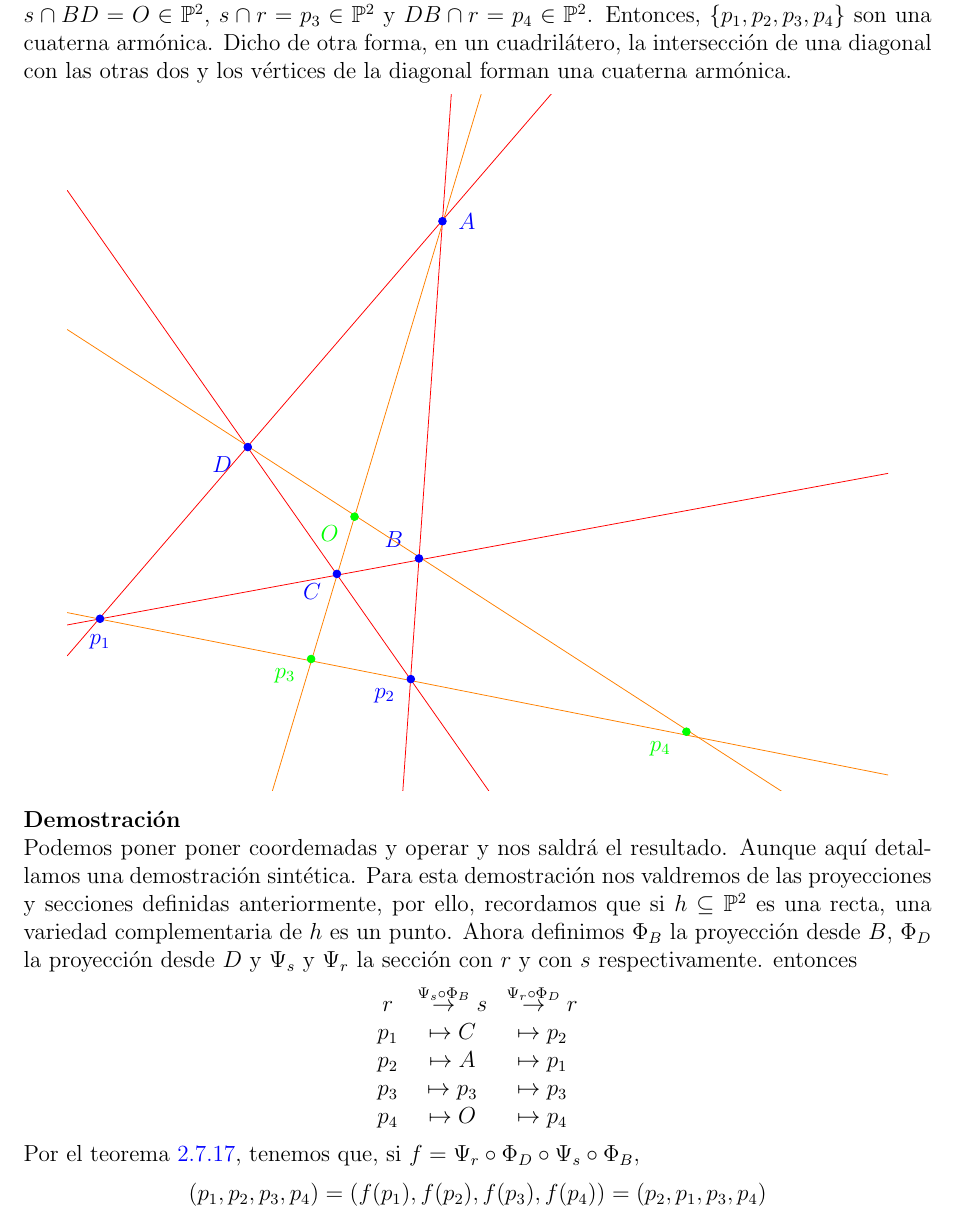
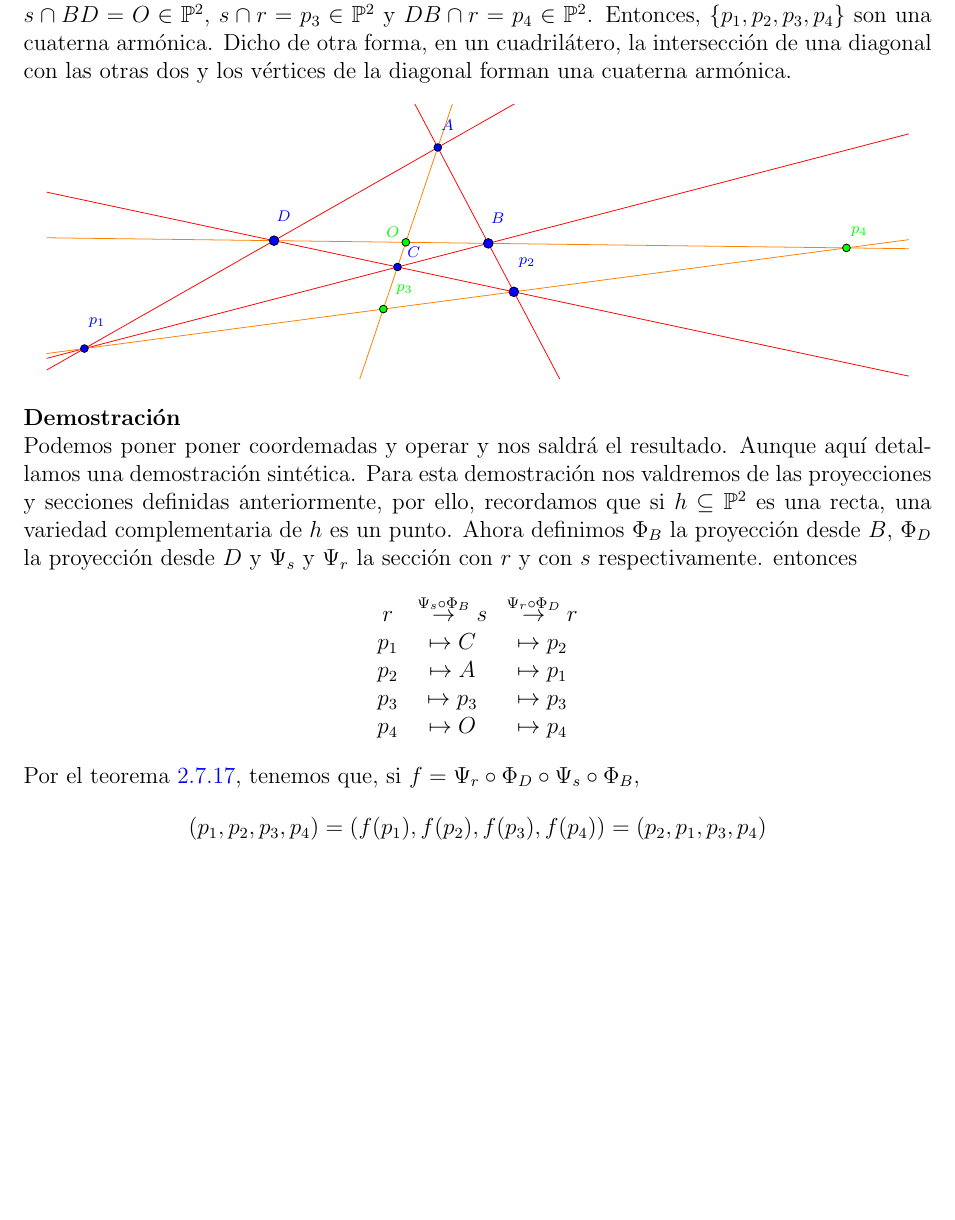
Before and after one commit to MiquelOrtega/Mates, a LaTeX document (Algebra_Multilineal_i_Geometria_Projectiva/Latex/main.tex, which reads Algebra_Multilineal_i_Geometria_Projectiva/Latex/tema_dos.tex): part of page 46 of 47 before the commit and part of page 46 of 46 after it, cut so that both start at the same text, the shorter picture padded with empty space. Compiled offline with pdfLaTeX; TikZ figures are drawn from their code, not taken from saved files.

Commit message:
Figures editades

```diff
--- a/Algebra_Multilineal_i_Geometria_Projectiva/Latex/tema_dos.tex
+++ b/Algebra_Multilineal_i_Geometria_Projectiva/Latex/tema_dos.tex
@@ -1664,36 +1664,4 @@ con $a,b \neq 0$. Calculamos ahora $x_0$, $x_1$ y $x_
  $AC = s \subseteq \Po^2$, $s \cap BD = O \in \Po^2$, $s \cap r = p_3 \in \Po^2$ y $DB \cap r = p_4 \in \Po^2$.
  Entonces, $\setb{p_1,p_2,p_3,p_4}$ son una cuaterna armónica. Dicho de otra forma, en un cuadrilátero, la intersección
  de una diagonal con las otras dos y los vértices de la diagonal forman una cuaterna armónica.
- \begin{center}
-  \begin{tikzpicture}
-  \begin{axis}[hide axis,
-    ticks=none,
-    width=\linewidth,
-    enlargelimits=0,
-    axis lines=center,
-    ymin=0.5,ymax=5,
-    xmin=0,xmax=7]
-
-    \addplot [mark=*,color=blue] coordinates {(3.2,4.18)} node[label=right:$A$]{};
-    \addplot [mark=*,color=blue] coordinates {(3,2)} node[label=160:$B$]{};
-    \addplot [mark=*,color=blue] coordinates {(2.3,1.9)} node[label=190:$C$]{};
-    \addplot [mark=*,color=blue] coordinates {(1.54,2.72)} node[label=190:$D$]{};
-    \addplot [mark=*,color=blue] coordinates {(0.28,1.61)} node[label=below:$p_1$]{};
-    \addplot [mark=*,color=blue] coordinates {(2.93,1.22)} node[label=190:$p_2$]{};
-
-    \addplot [color=red,domain=0:7] {-1.08*x+4.38};
-    \addplot [color=red,domain=0:7] {0.88*x+1.37};
-    \addplot [color=red,domain=0:7] {0.14*x+1.57};
-    \addplot [color=red,domain=0:7] {10.9*x-30.7};
-
-    \addplot [color=orange,domain=0:7] {2.53*x-3.93};
-    \addplot [color=orange,domain=0:7] {-0.49*x+3.48};
-    \addplot [color=orange,domain=0:7] {-0.15*x+1.65};
-
-    \addplot [mark=*,color=green] coordinates {(2.08,1.35)} node[label=190:$p_3$]{};
-    \addplot [mark=*,color=green] coordinates {(5.28,0.88)} node[label=190:$p_4$]{};
-    \addplot [mark=*,color=green] coordinates {(2.45,2.27)} node[label=190:$O$]{};
-
-  \end{axis}
-  \end{tikzpicture}
- \end{center}
+    \begin{center}
@@ -1700,3 +1679,23 @@ con $a,b \neq 0$. Calculamos ahora $x_0$, $x_1$ y $x_
+        \draw[color=blue] (10.01967608046732,-3.826713320136143) node {$A$};
+        \draw [fill=blue] (11.076596185814555,-6.901025749138286) circle (2.5pt);
+        \draw[color=blue] (11.323210877062243,-6.257629562434783) node {$B$};
+        \draw [fill=blue] (8.718277222610178,-7.515171312472762) circle (2.0pt);
+        \draw[color=blue] (9.13890932601129,-7.1383963168908116) node {$C$};
+        \draw [fill=blue] (5.510150297652456,-6.830564408781805) circle (2.5pt);
+        \draw[color=blue] (5.756764988900144,-6.1871682220783) node {$D$};
+        \draw [fill=green] (8.934259258114592,-6.87390756018006) circle (2.0pt);
+        \draw[color=green] (8.6,-6.6) node {$O$};
+        \draw [fill=blue] (0.5839299191135113,-9.633490922758353) circle (2.0pt);
+        \draw[color=blue] (0.912547839391988,-8.95277583107023) node {$p_1$};
+        \draw [fill=blue] (11.74,-8.16) circle (2.5pt);
+        \draw[color=blue] (12.080670285894428,-7.40262634322762) node {$p_2$};
+        \draw [fill=green] (8.350302560934376,-8.607710382880954) circle (2.0pt);
+        \draw[color=green] (8.9,-8.1) node {$p_3$};
+        \draw [fill=green] (20.380280676850695,-7.018793907252667) circle (2.0pt);
+        \draw[color=green] (20.712184479563508,-6.6) node {$p_4$};
+        \end{scriptsize}
+        \end{tikzpicture}
+    \end{center}
 \end{thm}
 
 \begin{proof}
```
Also changed, not shown: Algebra_Multilineal_i_Geometria_Projectiva/Latex/main.pdf, Algebra_Multilineal_i_Geometria_Projectiva/Latex/tema_dos.tex (11 more changed lines).
